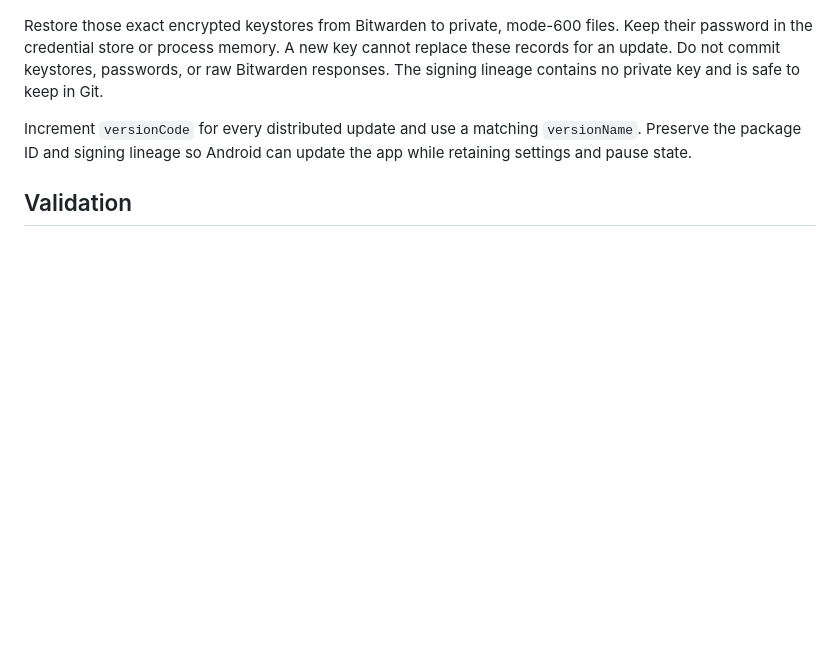
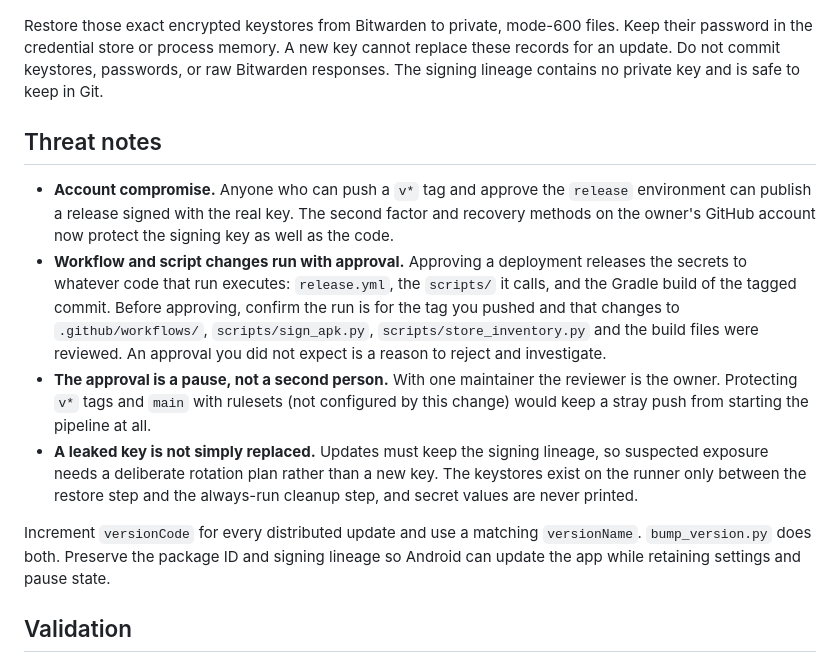
Before and after one commit to beejsbj/speedbreaker, a Markdown page: docs/release.md, the part around one of its changes. Rendered like a GitHub page; blank space fills up the shorter version.

```diff
--- a/docs/release.md
+++ b/docs/release.md
@@ -47,8 +96,28 @@ key cannot replace these records for an update. Do not commit keystores,
 passwords, or raw Bitwarden responses. The signing lineage contains no private
 key and is safe to keep in Git.
 
+## Threat notes
+
+- **Account compromise.** Anyone who can push a `v*` tag and approve the
+  `release` environment can publish a release signed with the real key. The
+  second factor and recovery methods on the owner's GitHub account now protect the
+  signing key as well as the code.
+- **Workflow and script changes run with approval.** Approving a deployment
+  releases the secrets to whatever code that run executes: `release.yml`, the
+  `scripts/` it calls, and the Gradle build of the tagged commit. Before approving,
+  confirm the run is for the tag you pushed and that changes to `.github/workflows/`,
+  `scripts/sign_apk.py`, `scripts/store_inventory.py` and the build files were
+  reviewed. An approval you did not expect is a reason to reject and investigate.
+- **The approval is a pause, not a second person.** With one maintainer the reviewer
+  is the owner. Protecting `v*` tags and `main` with rulesets (not configured by this
+  change) would keep a stray push from starting the pipeline at all.
+- **A leaked key is not simply replaced.** Updates must keep the signing lineage, so
+  suspected exposure needs a deliberate rotation plan rather than a new key. The
+  keystores exist on the runner only between the restore step and the always-run
+  cleanup step, and secret values are never printed.
+
 Increment `versionCode` for every distributed update and use a matching
-`versionName`. Preserve the package ID and signing lineage so Android can
+`versionName`. `bump_version.py` does both. Preserve the package ID and signing lineage so Android can
 update the app while retaining settings and pause state.
 
 ## Validation
```
Also changed, not shown: other parts of docs/release.md (+53 -4 lines), docs/store/automation.md (+11 -5 lines).
